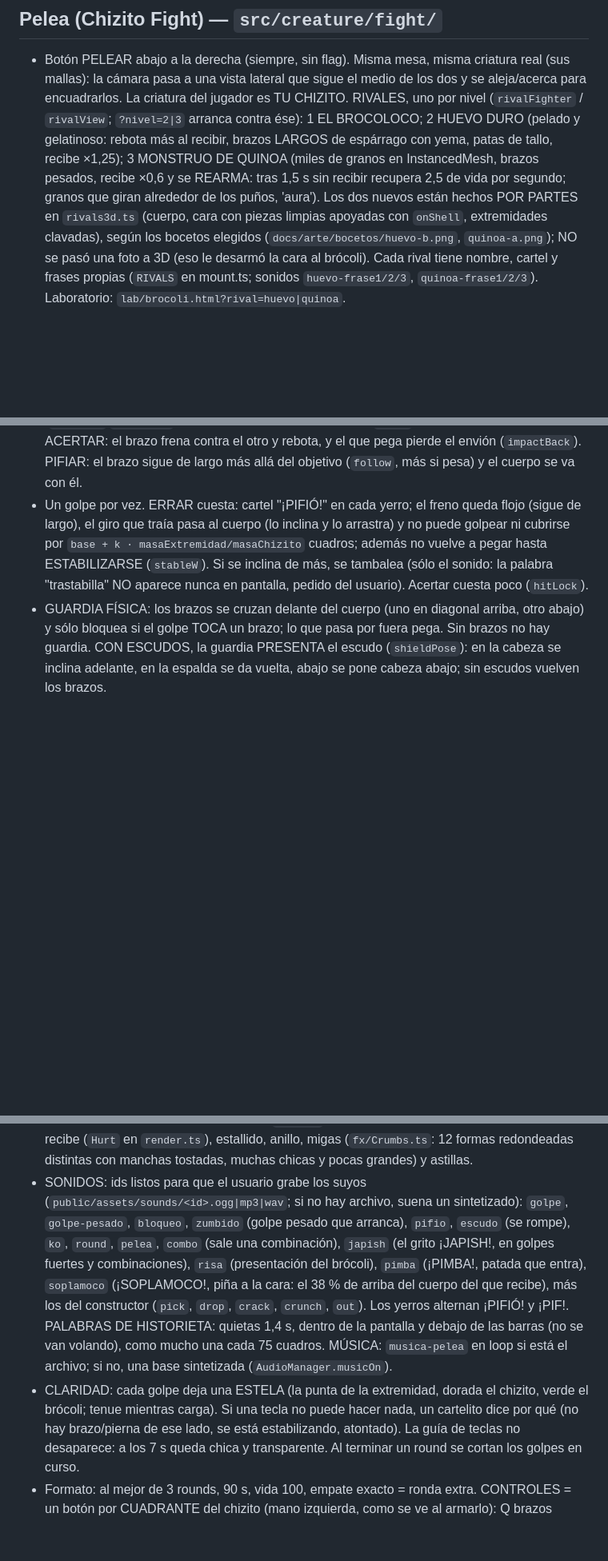
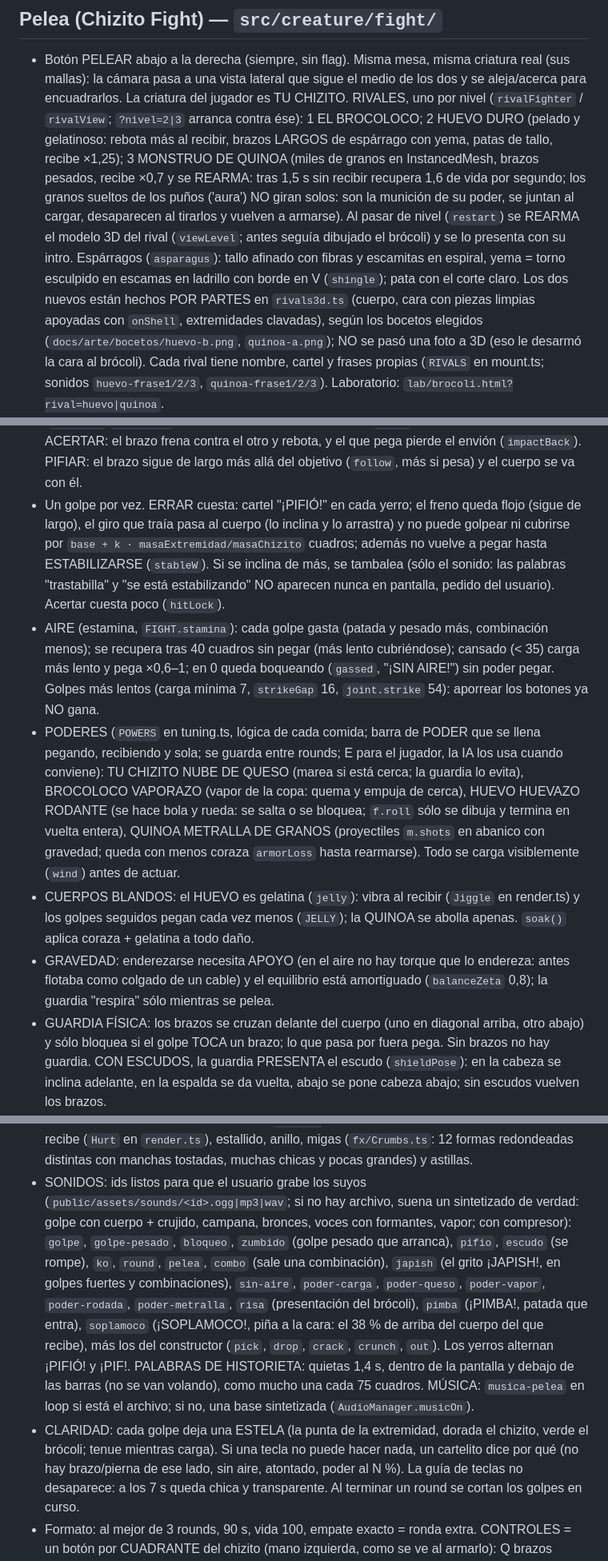
Before and after one commit to francovarsi-lab/chizito, a Markdown page: CLAUDE.md, 3 parts joined by grey strips. Shown at 80% size. Rendered like a GitHub page; blank space fills up the shorter version.

Commit message:
CLAUDE.md: aire, poderes, gelatina, vuelta del chupetín, gravedad y espárragos
Co-Authored-By: Claude Opus 5.5 <noreply@anthropic.com>
Claude-Session: https://claude.ai/code/session_01MTf8KRMw9wuAij4JrqVUmh

```diff
--- a/CLAUDE.md
+++ b/CLAUDE.md
@@ -323,8 +323,11 @@ Al terminar cada fase: capturas con Playwright, autocrítica de realismo, commit
   vista lateral que sigue el medio de los dos y se aleja/acerca para encuadrarlos. La criatura del jugador es TU CHIZITO.
   RIVALES, uno por nivel (`rivalFighter` / `rivalView`; `?nivel=2|3` arranca contra ése): 1 EL BROCOLOCO; 2 HUEVO DURO
   (pelado y gelatinoso: rebota más al recibir, brazos LARGOS de espárrago con yema, patas de tallo, recibe ×1,25); 3 MONSTRUO
-  DE QUINOA (miles de granos en InstancedMesh, brazos pesados, recibe ×0,6 y se REARMA: tras 1,5 s sin recibir recupera 2,5
-  de vida por segundo; granos que giran alrededor de los puños, 'aura'). Los dos nuevos están hechos POR PARTES en
+  DE QUINOA (miles de granos en InstancedMesh, brazos pesados, recibe ×0,7 y se REARMA: tras 1,5 s sin recibir recupera 1,6
+  de vida por segundo; los granos sueltos de los puños ('aura') NO giran solos: son la munición de su poder, se juntan al
+  cargar, desaparecen al tirarlos y vuelven a armarse). Al pasar de nivel (`restart`) se REARMA el modelo 3D del rival
+  (`viewLevel`; antes seguía dibujado el brócoli) y se lo presenta con su intro. Espárragos (`asparagus`): tallo afinado con
+  fibras y escamitas en espiral, yema = torno esculpido en escamas en ladrillo con borde en V (`shingle`); pata con el corte claro. Los dos nuevos están hechos POR PARTES en
   `rivals3d.ts` (cuerpo, cara con piezas limpias apoyadas con `onShell`, extremidades clavadas), según los bocetos elegidos
   (`docs/arte/bocetos/huevo-b.png`, `quinoa-a.png`); NO se pasó una foto a 3D (eso le desarmó la cara al brócoli).
   Cada rival tiene nombre, cartel y frases propias (`RIVALS` en mount.ts; sonidos `huevo-frase1/2/3`, `quinoa-frase1/2/3`).
@@ -366,8 +370,20 @@ Al terminar cada fase: capturas con Playwright, autocrítica de realismo, commit
   (`impactBack`). PIFIAR: el brazo sigue de largo más allá del objetivo (`follow`, más si pesa) y el cuerpo se va con él.
 - Un golpe por vez. ERRAR cuesta: cartel "¡PIFIÓ!" en cada yerro; el freno queda flojo (sigue de largo), el giro que traía pasa
   al cuerpo (lo inclina y lo arrastra) y no puede golpear ni cubrirse por `base + k · masaExtremidad/masaChizito` cuadros; además
-  no vuelve a pegar hasta ESTABILIZARSE (`stableW`). Si se inclina de más, se tambalea (sólo el sonido: la palabra
-  "trastabilla" NO aparece nunca en pantalla, pedido del usuario). Acertar cuesta poco (`hitLock`).
+  no vuelve a pegar hasta ESTABILIZARSE (`stableW`). Si se inclina de más, se tambalea (sólo el sonido: las palabras
+  "trastabilla" y "se está estabilizando" NO aparecen nunca en pantalla, pedido del usuario). Acertar cuesta poco (`hitLock`).
+- AIRE (estamina, `FIGHT.stamina`): cada golpe gasta (patada y pesado más, combinación menos); se recupera tras 40 cuadros sin
+  pegar (más lento cubriéndose); cansado (< 35) carga más lento y pega ×0,6–1; en 0 queda boqueando (`gassed`, "¡SIN AIRE!") sin
+  poder pegar. Golpes más lentos (carga mínima 7, `strikeGap` 16, `joint.strike` 54): aporrear los botones ya NO gana.
+- PODERES (`POWERS` en tuning.ts, lógica de cada comida; barra de PODER que se llena pegando, recibiendo y sola; se guarda entre
+  rounds; E para el jugador, la IA los usa cuando conviene): TU CHIZITO NUBE DE QUESO (marea si está cerca; la guardia lo evita),
+  BROCOLOCO VAPORAZO (vapor de la copa: quema y empuja de cerca), HUEVO HUEVAZO RODANTE (se hace bola y rueda: se salta o se
+  bloquea; `f.roll` sólo se dibuja y termina en vuelta entera), QUINOA METRALLA DE GRANOS (proyectiles `m.shots` en abanico con
+  gravedad; queda con menos coraza `armorLoss` hasta rearmarse). Todo se carga visiblemente (`wind`) antes de actuar.
+- CUERPOS BLANDOS: el HUEVO es gelatina (`jelly`): vibra al recibir (`Jiggle` en render.ts) y los golpes seguidos pegan cada vez
+  menos (`JELLY`); la QUINOA se abolla apenas. `soak()` aplica coraza + gelatina a todo daño.
+- GRAVEDAD: enderezarse necesita APOYO (en el aire no hay torque que lo endereza: antes flotaba como colgado de un cable) y el
+  equilibrio está amortiguado (`balanceZeta` 0,8); la guardia "respira" sólo mientras se pelea.
 - GUARDIA FÍSICA: los brazos se cruzan delante del cuerpo (uno en diagonal arriba, otro abajo) y sólo bloquea si el golpe TOCA
   un brazo; lo que pasa por fuera pega. Sin brazos no hay guardia. CON ESCUDOS, la guardia PRESENTA el escudo (`shieldPose`):
   en la cabeza se inclina adelante, en la espalda se da vuelta, abajo se pone cabeza abajo; sin escudos vuelven los brazos.
@@ -387,14 +403,15 @@ Al terminar cada fase: capturas con Playwright, autocrítica de realismo, commit
 - EFECTOS DE GOLPE: congelamiento (`hitstop`), destello blanco leve y vibración del que recibe (`Hurt` en `render.ts`), estallido,
   anillo, migas (`fx/Crumbs.ts`: 12 formas redondeadas distintas con manchas tostadas, muchas chicas y pocas grandes) y astillas.
 - SONIDOS: ids listos para que el usuario grabe los suyos (`public/assets/sounds/<id>.ogg|mp3|wav`; si no hay archivo, suena
-  un sintetizado): `golpe`, `golpe-pesado`, `bloqueo`, `zumbido` (golpe pesado que arranca), `pifio`, `escudo` (se rompe),
+  un sintetizado de verdad: golpe con cuerpo + crujido, campana, bronces, voces con formantes, vapor; con compresor): `golpe`, `golpe-pesado`, `bloqueo`, `zumbido` (golpe pesado que arranca), `pifio`, `escudo` (se rompe),
   `ko`, `round`, `pelea`, `combo` (sale una combinación), `japish` (el grito ¡JAPISH!, en golpes fuertes y combinaciones),
+  `sin-aire`, `poder-carga`, `poder-queso`, `poder-vapor`, `poder-rodada`, `poder-metralla`,
   `risa` (presentación del brócoli), `pimba` (¡PIMBA!, patada que entra), `soplamoco` (¡SOPLAMOCO!, piña a la cara: el 38 % de
   arriba del cuerpo del que recibe), más los del constructor (`pick`, `drop`, `crack`, `crunch`, `out`). Los yerros alternan
   ¡PIFIÓ! y ¡PIF!. PALABRAS DE HISTORIETA: quietas 1,4 s, dentro de la pantalla y debajo de las barras (no se van volando), como
   mucho una cada 75 cuadros. MÚSICA: `musica-pelea` en loop si está el archivo; si no, una base sintetizada (`AudioManager.musicOn`).
 - CLARIDAD: cada golpe deja una ESTELA (la punta de la extremidad, dorada el chizito, verde el brócoli; tenue mientras carga). Si
-  una tecla no puede hacer nada, un cartelito dice por qué (no hay brazo/pierna de ese lado, se está estabilizando, atontado). La
+  una tecla no puede hacer nada, un cartelito dice por qué (no hay brazo/pierna de ese lado, sin aire, atontado, poder al N %). La
   guía de teclas no desaparece: a los 7 s queda chica y transparente. Al terminar un round se cortan los golpes en curso.
 - Formato: al mejor de 3 rounds, 90 s, vida 100, empate exacto = ronda extra. CONTROLES = un botón por CUADRANTE del chizito
   (mano izquierda, como se ve al armarlo): Q brazos izquierdos, W brazos derechos, A piernas izquierdas, S piernas derechas;
```
Also changed, not shown: other parts of CLAUDE.md (+2 -1 lines).
